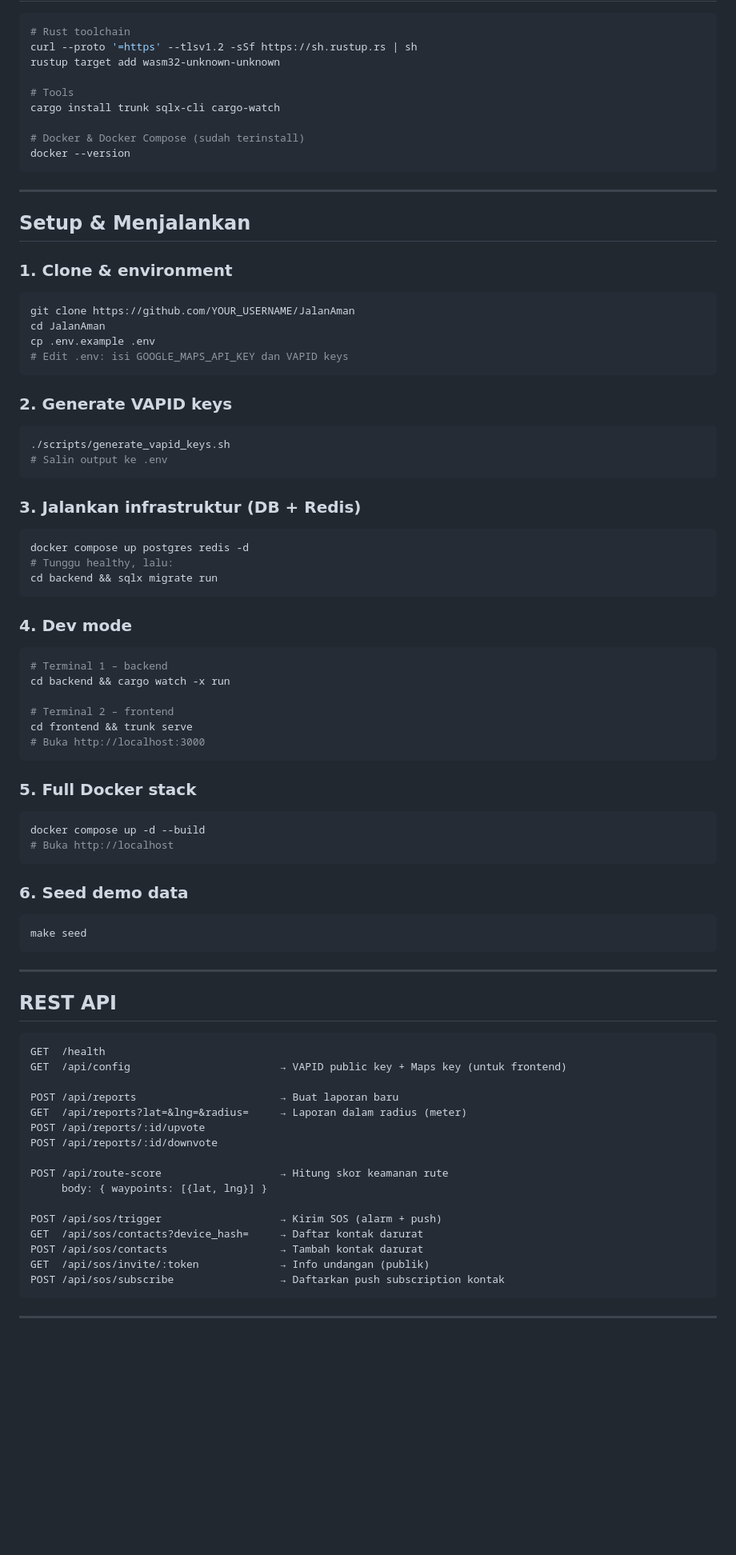
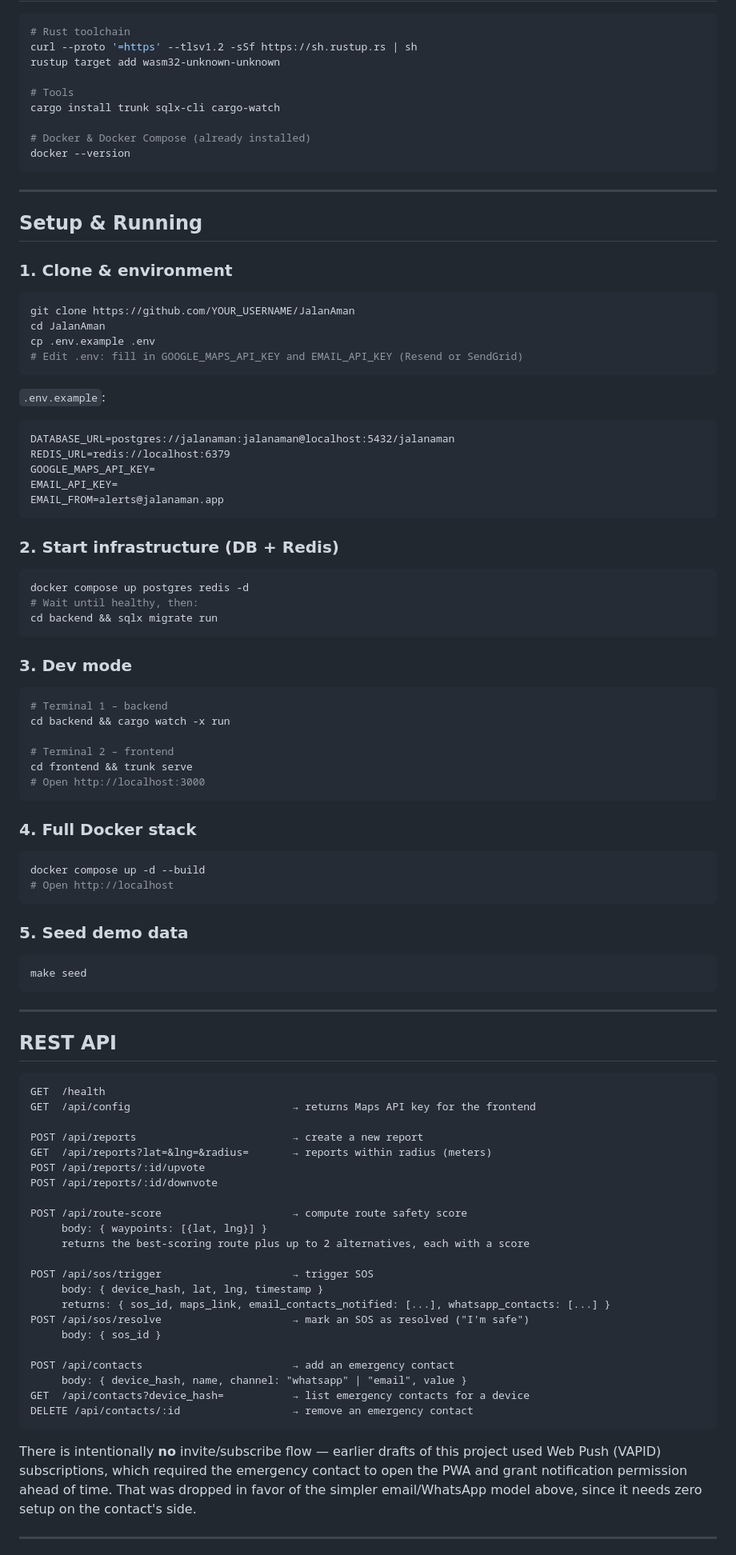
Before and after one commit to felixoctanielte/JalanAman, a Markdown page: README.md, the part around one of its changes. Shown at 80% size. Rendered like a GitHub page; blank space fills up the shorter version.

````diff
--- a/README.md
+++ b/README.md
@@ -51,13 +58,13 @@ rustup target add wasm32-unknown-unknown
 # Tools
 cargo install trunk sqlx-cli cargo-watch
 
-# Docker & Docker Compose (sudah terinstall)
+# Docker & Docker Compose (already installed)
 docker --version
 ```
 
 ---
 
-## Setup & Menjalankan
+## Setup & Running
 
 ### 1. Clone & environment
 
@@ -65,25 +72,27 @@ docker --version
 git clone https://github.com/YOUR_USERNAME/JalanAman
 cd JalanAman
 cp .env.example .env
-# Edit .env: isi GOOGLE_MAPS_API_KEY dan VAPID keys
+# Edit .env: fill in GOOGLE_MAPS_API_KEY and EMAIL_API_KEY (Resend or SendGrid)
 ```
 
-### 2. Generate VAPID keys
-
-```bash
-./scripts/generate_vapid_keys.sh
-# Salin output ke .env
+`.env.example`:
+```
+DATABASE_URL=postgres://jalanaman:jalanaman@localhost:5432/jalanaman
+REDIS_URL=redis://localhost:6379
+GOOGLE_MAPS_API_KEY=
+EMAIL_API_KEY=
+EMAIL_FROM=alerts@jalanaman.app
 ```
 
-### 3. Jalankan infrastruktur (DB + Redis)
+### 2. Start infrastructure (DB + Redis)
 
 ```bash
 docker compose up postgres redis -d
-# Tunggu healthy, lalu:
+# Wait until healthy, then:
 cd backend && sqlx migrate run
 ```
 
-### 4. Dev mode
+### 3. Dev mode
 
 ```bash
 # Terminal 1 – backend
@@ -91,17 +100,17 @@ cd backend && cargo watch -x run
 
 # Terminal 2 – frontend
 cd frontend && trunk serve
-# Buka http://localhost:3000
+# Open http://localhost:3000
 ```
 
-### 5. Full Docker stack
+### 4. Full Docker stack
 
 ```bash
 docker compose up -d --build
-# Buka http://localhost
+# Open http://localhost
 ```
 
-### 6. Seed demo data
+### 5. Seed demo data
 
 ```bash
 make seed
@@ -113,22 +122,30 @@ make seed
 
 ```
 GET  /health
-GET  /api/config                        → VAPID public key + Maps key (untuk frontend)
+GET  /api/config                          → returns Maps API key for the frontend
 
-POST /api/reports                       → Buat laporan baru
-GET  /api/reports?lat=&lng=&radius=     → Laporan dalam radius (meter)
+POST /api/reports                         → create a new report
+GET  /api/reports?lat=&lng=&radius=       → reports within radius (meters)
 POST /api/reports/:id/upvote
 POST /api/reports/:id/downvote
 
-POST /api/route-score                   → Hitung skor keamanan rute
+POST /api/route-score                     → compute route safety score
      body: { waypoints: [{lat, lng}] }
+     returns the best-scoring route plus up to 2 alternatives, each with a score
 
-POST /api/sos/trigger                   → Kirim SOS (alarm + push)
-GET  /api/sos/contacts?device_hash=     → Daftar kontak darurat
-POST /api/sos/contacts                  → Tambah kontak darurat
-GET  /api/sos/invite/:token             → Info undangan (publik)
-POST /api/sos/subscribe                 → Daftarkan push subscription kontak
+POST /api/sos/trigger                     → trigger SOS
+     body: { device_hash, lat, lng, timestamp }
+     returns: { sos_id, maps_link, email_contacts_notified: [...], whatsapp_contacts: [...] }
+POST /api/sos/resolve                     → mark an SOS as resolved ("I'm safe")
+     body: { sos_id }
+
+POST /api/contacts                        → add an emergency contact
+     body: { device_hash, name, channel: "whatsapp" | "email", value }
+GET  /api/contacts?device_hash=           → list emergency contacts for a device
+DELETE /api/contacts/:id                  → remove an emergency contact
 ```
+
+There is intentionally **no** invite/subscribe flow — earlier drafts of this project used Web Push (VAPID) subscriptions, which required the emergency contact to open the PWA and grant notification permission ahead of time. That was dropped in favor of the simpler email/WhatsApp model above, since it needs zero setup on the contact's side.
 
 ---
 
````
Also changed, not shown: other parts of README.md (+102 -45 lines).
